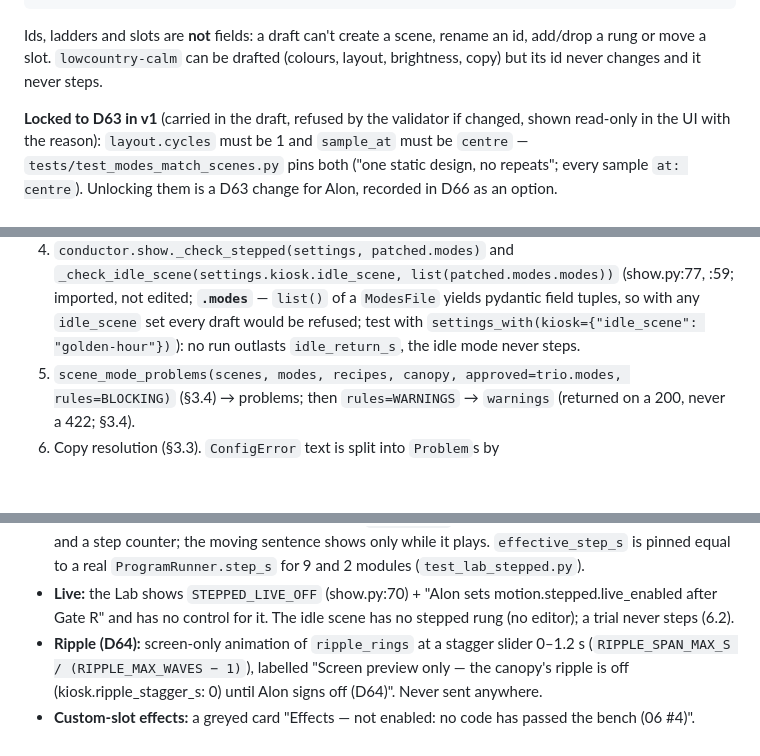
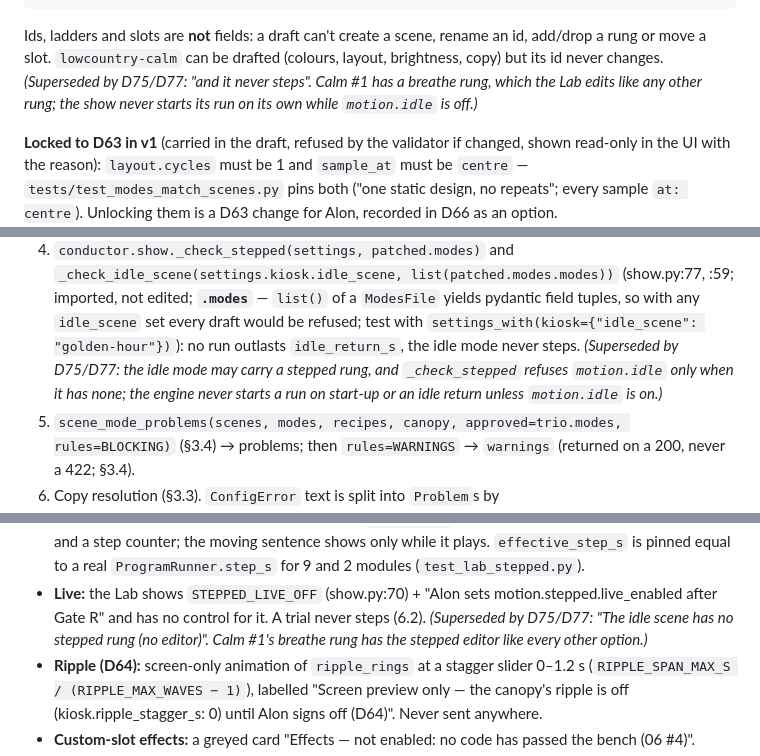
Before and after one commit to basenet120/color-canopy-control, a Markdown page: docs/design-lab/PLAN.md, 3 parts joined by grey strips. Drawn GitHub-style; blank space fills up the shorter version.

````diff
--- a/docs/design-lab/PLAN.md
+++ b/docs/design-lab/PLAN.md
@@ -280,7 +280,9 @@ class SceneDraft(_Strict):
     # (it is the blurb, shown at every tier: schema.py Mode._ladder).
 ```
 Ids, ladders and slots are **not** fields: a draft can't create a scene, rename an id, add/drop a rung or move a slot.
-`lowcountry-calm` can be drafted (colours, layout, brightness, copy) but its id never changes and it never steps.
+`lowcountry-calm` can be drafted (colours, layout, brightness, copy) but its id never changes. *(Superseded by
+D75/D77: "and it never steps". Calm #1 has a breathe rung, which the Lab edits like any other rung; the show never
+starts its run on its own while `motion.idle` is off.)*
 
 **Locked to D63 in v1** (carried in the draft, refused by the validator if changed, shown read-only in the UI with
 the reason): `layout.cycles` must be 1 and `sample_at` must be `centre` — `tests/test_modes_match_scenes.py` pins both
@@ -375,7 +377,9 @@ back — the purity rule of §3.0; its `ladder`, `slot` and `motion` are never t
    `_check_idle_scene(settings.kiosk.idle_scene, list(patched.modes.modes))` (show.py:77, :59; imported, not edited;
    **`.modes`** — `list()` of a `ModesFile` yields pydantic field tuples, so with any `idle_scene` set every draft
    would be refused; test with `settings_with(kiosk={"idle_scene": "golden-hour"})`): no run outlasts
-   `idle_return_s`, the idle mode never steps.
+   `idle_return_s`, the idle mode never steps. *(Superseded by D75/D77: the idle mode may carry a stepped rung, and
+   `_check_stepped` refuses `motion.idle` only when it has none; the engine never starts a run on start-up or an
+   idle return unless `motion.idle` is on.)*
 5. `scene_mode_problems(scenes, modes, recipes, canopy, approved=trio.modes, rules=BLOCKING)` (§3.4) → problems;
    then `rules=WARNINGS` → `warnings` (returned on a 200, never a 422; §3.4).
 6. Copy resolution (§3.3).
@@ -1316,7 +1320,8 @@ def ripple_rings(patched: ConfigTrio, scene_id: str, canopy: dict) -> list[list[
   counter; the moving sentence shows only while it plays. `effective_step_s` is pinned equal to a real
   `ProgramRunner.step_s` for 9 and 2 modules (`test_lab_stepped.py`).
 - **Live:** the Lab shows `STEPPED_LIVE_OFF` (show.py:70) + "Alon sets motion.stepped.live_enabled after Gate R"
-  and has no control for it. The idle scene has no stepped rung (no editor); a trial never steps (6.2).
+  and has no control for it. A trial never steps (6.2). *(Superseded by D75/D77: "The idle scene has no stepped
+  rung (no editor)". Calm #1's breathe rung has the stepped editor like every other option.)*
 - **Ripple (D64):** screen-only animation of `ripple_rings` at a stagger slider 0–1.2 s
   (`RIPPLE_SPAN_MAX_S / (RIPPLE_MAX_WAVES − 1)`), labelled "Screen preview only — the canopy's ripple is off
   (kiosk.ripple_stagger_s: 0) until Alon signs off (D64)". Never sent anywhere.
````
Also changed, not shown: docs/context/02-color-canopy-design.md (+3 -2 lines), docs/context/04-device-model-permanent-lights.md (+9 -8 lines).
